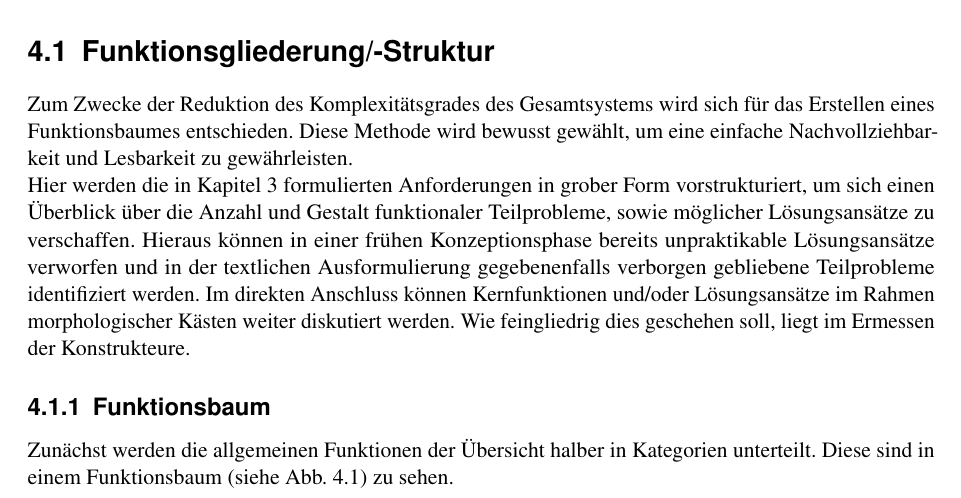
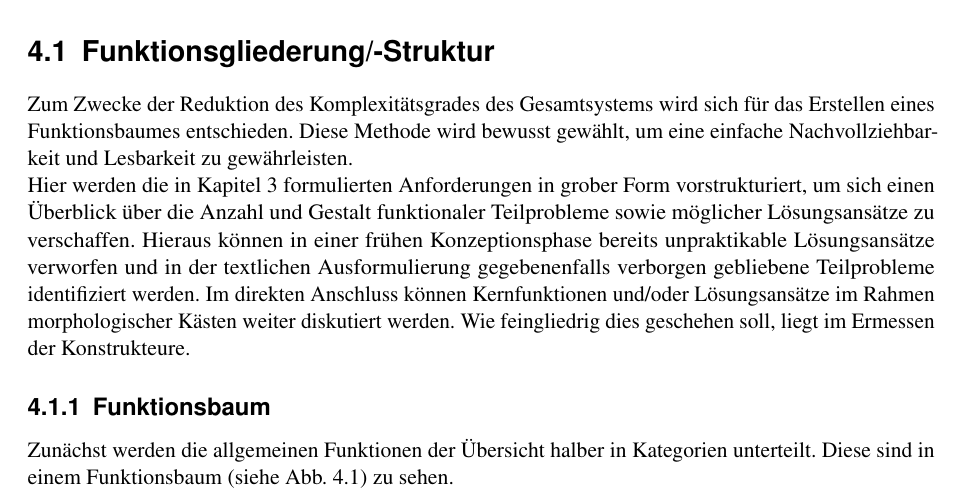
Before and after one commit to daicksta/FancyUseCase-Bot, a LaTeX thesis (__MAIN_FILE.tex, which reads chapters/5_Methodik.tex): part of page 7 of 70, cut so that both start at the same text. Compiled offline with pdfLaTeX; a LaTeX package or settings file that is missing is left out.

Commit message:
Update 5_Methodik.tex

```diff
--- a/chapters/5_Methodik.tex
+++ b/chapters/5_Methodik.tex
@@ -10,7 +10,7 @@ Sie enthält die gängigen Methoden zur Konstruktion von Bauteilen, wie zum Beis
 	\section{Funktionsgliederung/-Struktur}
 		% Um das Gerät strukturiert konstruieren zu können, werden die einzelnen Funktionen, welche der Arm erfüllen soll, gegliedert.
 		Zum Zwecke der Reduktion des Komplexitätsgrades des Gesamtsystems wird sich für das Erstellen eines Funktionsbaumes entschieden. Diese Methode wird bewusst gewählt, um eine einfache Nachvollziehbarkeit und Lesbarkeit zu gewährleisten.\\
-		Hier werden die in \cref{chap:Aufgabenstellung} formulierten Anforderungen in grober Form vorstrukturiert, um sich einen Überblick über die Anzahl und Gestalt funktionaler Teilprobleme, sowie möglicher Lösungsansätze zu verschaffen.
+		Hier werden die in \cref{chap:Aufgabenstellung} formulierten Anforderungen in grober Form vorstrukturiert, um sich einen Überblick über die Anzahl und Gestalt funktionaler Teilprobleme sowie möglicher Lösungsansätze zu verschaffen.
 		Hieraus können in einer frühen Konzeptionsphase bereits unpraktikable Lösungsansätze verworfen und in der textlichen Ausformulierung gegebenenfalls verborgen gebliebene Teilprobleme identifiziert werden.
 		Im direkten Anschluss können Kernfunktionen und/oder Lösungsansätze im Rahmen morphologischer Kästen weiter diskutiert werden.	Wie feingliedrig dies geschehen soll, liegt im Ermessen der Konstrukteure.
 
```
